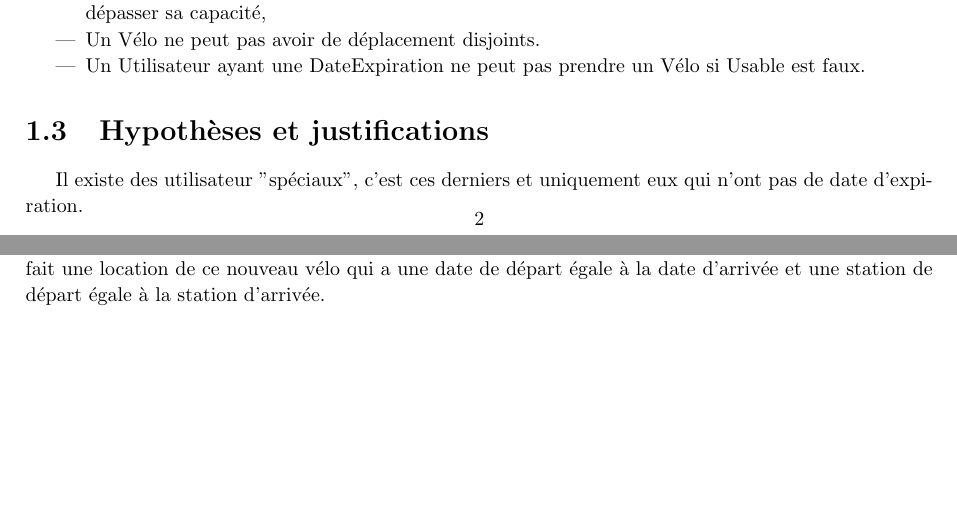
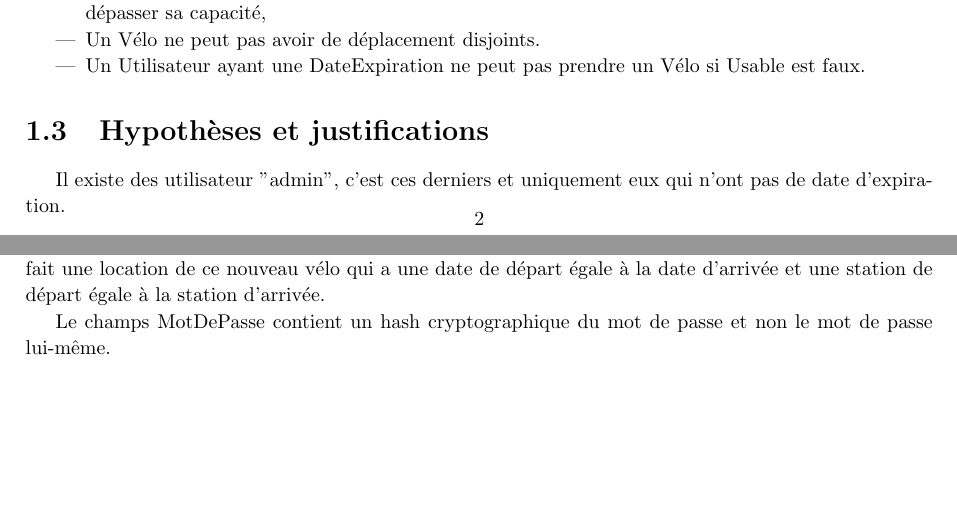
Before and after one commit to PierreGe/db-project, a LaTeX document (rapport/part1/rapport-part1.tex): two parts of pages 3 and 4 of 5, joined at a grey line, cut so that both start at the same text. Compiled offline with pdfLaTeX.

```diff
--- a/rapport/part1/rapport-part1.tex
+++ b/rapport/part1/rapport-part1.tex
@@ -57,7 +57,7 @@
 
 % que ce passe-t-il si un utilisateur est temporaire puis s'abonne?
 
-Il existe des utilisateur "spéciaux", c'est ces derniers et uniquement eux qui n'ont pas de date d'expiration.
+Il existe des utilisateur "admin", c'est ces derniers et uniquement eux qui n'ont pas de date d'expiration.
 
 Si un Abonné a son abonnement qui expire, il peut re-utiliser le NuméroUtilisateur et MotDePasse dans le futur, l'entité n'est pas supprimé. Pour UtilisateurTemporaire, l'entité peut être supprimé.
 
@@ -66,6 +66,8 @@
 Dans le cas ou un vélo serait cassé et devrait sortir du circuit de location, un Utilisateur admin vient le chercher et la Location ne finit jamais, c'est à dire pas de DateFin.
 
 Dans le cas ou la société villo achète des nouveaux vélo et les mets en circulation, un utilisateur admin fait une location de ce nouveau vélo qui a une date de départ égale à la date d'arrivée et une station de départ égale à la station d'arrivée.
+
+Le champs MotDePasse contient un hash cryptographique du mot de passe et non le mot de passe lui-m\^eme.
 
 
 \chapter{Modèle relationnel}
```
